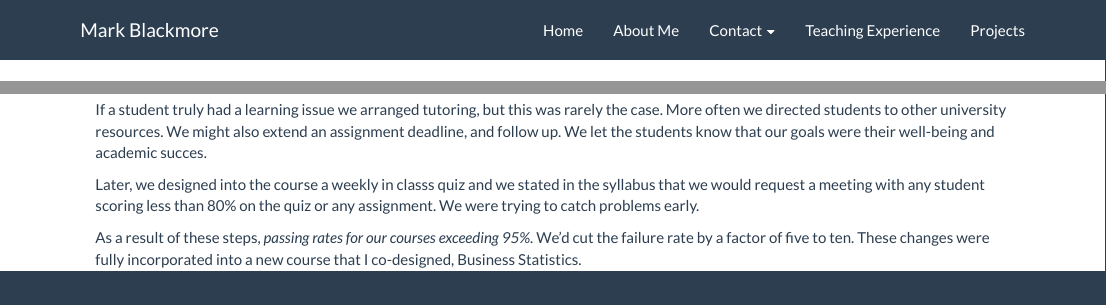
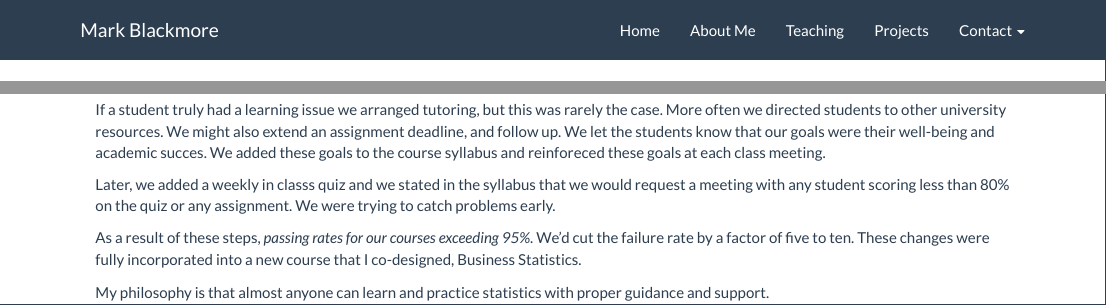
Before and after one commit to mark-blackmore/mark-blackmore.github.io, an R Markdown document (teaching_philosophy.Rmd): the page in a window 1100 px wide, from its top, and a second part further down, joined at a grey line. The pictures show the output file teaching_philosophy.html that the author committed with the source, opened offline; library style sheets and scripts come from the installed R packages.

Commit message:
Reorder navigation bar. Edit teaching section.

```diff
--- a/_site.yml
+++ b/_site.yml
@@ -7,6 +7,10 @@ navbar:
       href: index.html
     - text: "About Me"
       href: about.html
+    - text: "Teaching"
+      href: teaching.html
+    - text: "Projects"
+      href: projects.html
     - text: "Contact"
       menu:
         - icon: fa-github
@@ -18,10 +22,7 @@ navbar:
         - icon: fa-envelope
           text: Mail
           href: mailto:mblackmo@yahoo.com
-    - text: "Teaching Experience"
-      href: teaching.html
-    - text: "Projects"
-      href: projects.html
+
 output:
   html_document:
     theme: flatly
--- a/teaching_philosophy.Rmd
+++ b/teaching_philosophy.Rmd
@@ -15,8 +15,10 @@ Using course designs and materials created by others, my TA's and I applied a si
 
 Our research found that it was outside, life issues that were getting in the way of student success. Fortunately, the university has many programs to help our students with theses issues such as tutors, study skills programs, student counseling, food bank, temporary financial assistance, etc.
 
-If a student truly had a learning issue we arranged tutoring, but this was rarely the case. More often we directed students to other university resources. We might also extend an assignment deadline, and follow up. We let the students know that our goals were their well-being and academic succes.
+If a student truly had a learning issue we arranged tutoring, but this was rarely the case. More often we directed students to other university resources. We might also extend an assignment deadline, and follow up. We let the students know that our goals were their well-being and academic succes. We added these goals to the course syllabus and reinforeced these goals at each class meeting.
 
-Later, we designed into the course a weekly in classs quiz and we stated in the syllabus that we would request a meeting with any student scoring less than 80% on the quiz or any assignment.  We were trying to catch problems early.
+Later, we added a weekly in classs quiz and we stated in the syllabus that we would request a meeting with any student scoring less than 80% on the quiz or any assignment.  We were trying to catch problems early.
 
 As a result of these steps, _passing rates for our courses exceeding 95%._ We'd cut the failure rate by a factor of five to ten.  These changes were fully incorporated into a new course that I co-designed, Business Statistics.
+
+My philosophy is that almost anyone can learn and practice statistics with proper guidance and support.
```
Also changed, not shown: teaching.Rmd (+1 -1 lines), projects.html, teaching.html, teaching_philosophy.html.
